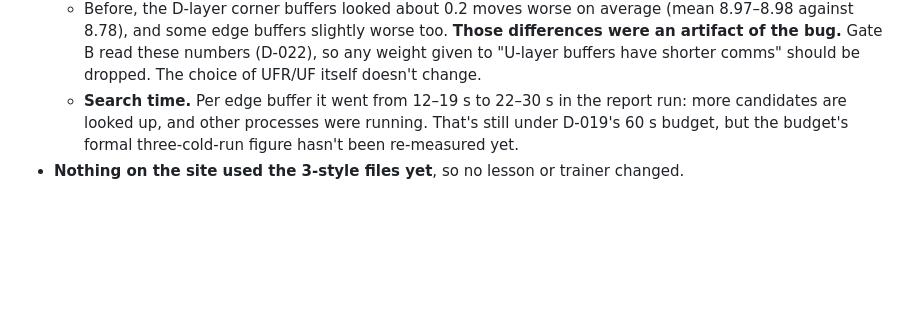
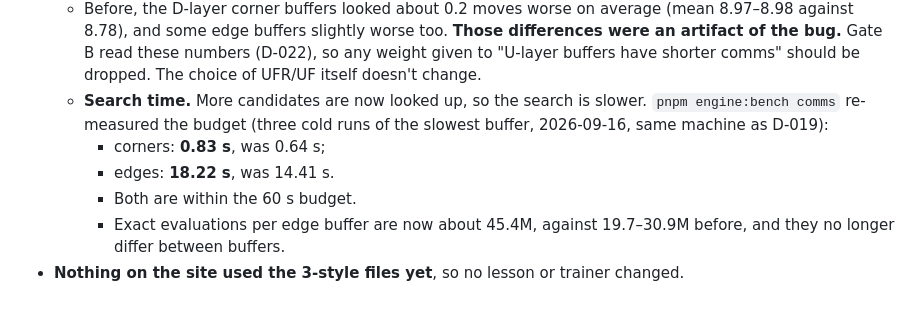
Before and after one commit to GALAVANTpJ1o1/BLDokja, a Markdown page: docs/DECISIONS.md, the part around the change. Drawn GitHub-style; blank space fills up the shorter version.

```diff
--- a/docs/DECISIONS.md
+++ b/docs/DECISIONS.md
@@ -971,5 +971,9 @@ Short records of choices that would be expensive to reverse, or where sources di
 - **The regenerated report confirms the fix, and it matters for Gate B.**
   - Every corner buffer now has the same best-comm distribution (8: 198 · 9: 126 · 10: 30 · 11: 18 · 13: 6, mean 8.71), and every edge buffer the same (mean 7.80). That's what cube symmetry requires.
   - Before, the D-layer corner buffers looked about 0.2 moves worse on average (mean 8.97–8.98 against 8.78), and some edge buffers slightly worse too. **Those differences were an artifact of the bug.** Gate B read these numbers (D-022), so any weight given to "U-layer buffers have shorter comms" should be dropped. The choice of UFR/UF itself doesn't change.
-  - **Search time.** Per edge buffer it went from 12–19 s to 22–30 s in the report run: more candidates are looked up, and other processes were running. That's still under D-019's 60 s budget, but the budget's formal three-cold-run figure hasn't been re-measured yet.
+  - **Search time.** More candidates are now looked up, so the search is slower. `pnpm engine:bench comms` re-measured the budget (three cold runs of the slowest buffer, 2026-09-16, same machine as D-019):
+    - corners: **0.83 s**, was 0.64 s;
+    - edges: **18.22 s**, was 14.41 s.
+    - Both are within the 60 s budget.
+    - Exact evaluations per edge buffer are now about 45.4M, against 19.7–30.9M before, and they no longer differ between buffers.
 - **Nothing on the site used the 3-style files yet**, so no lesson or trainer changed.
```
Also changed, not shown: docs/ENGINE.md (+7 -3 lines), docs/reports/phase-5-checkpoint.md (added, +164 -0 lines).
